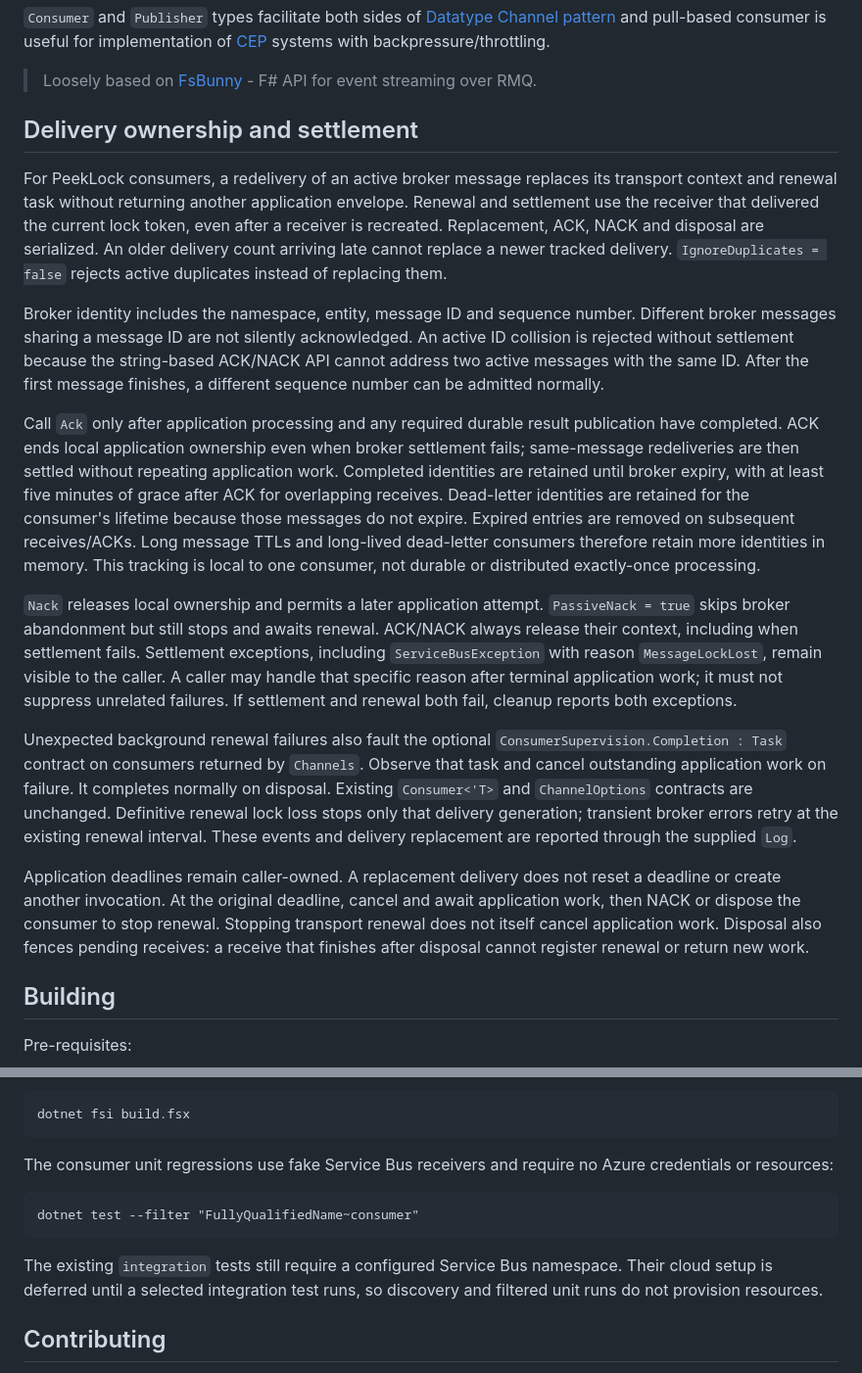
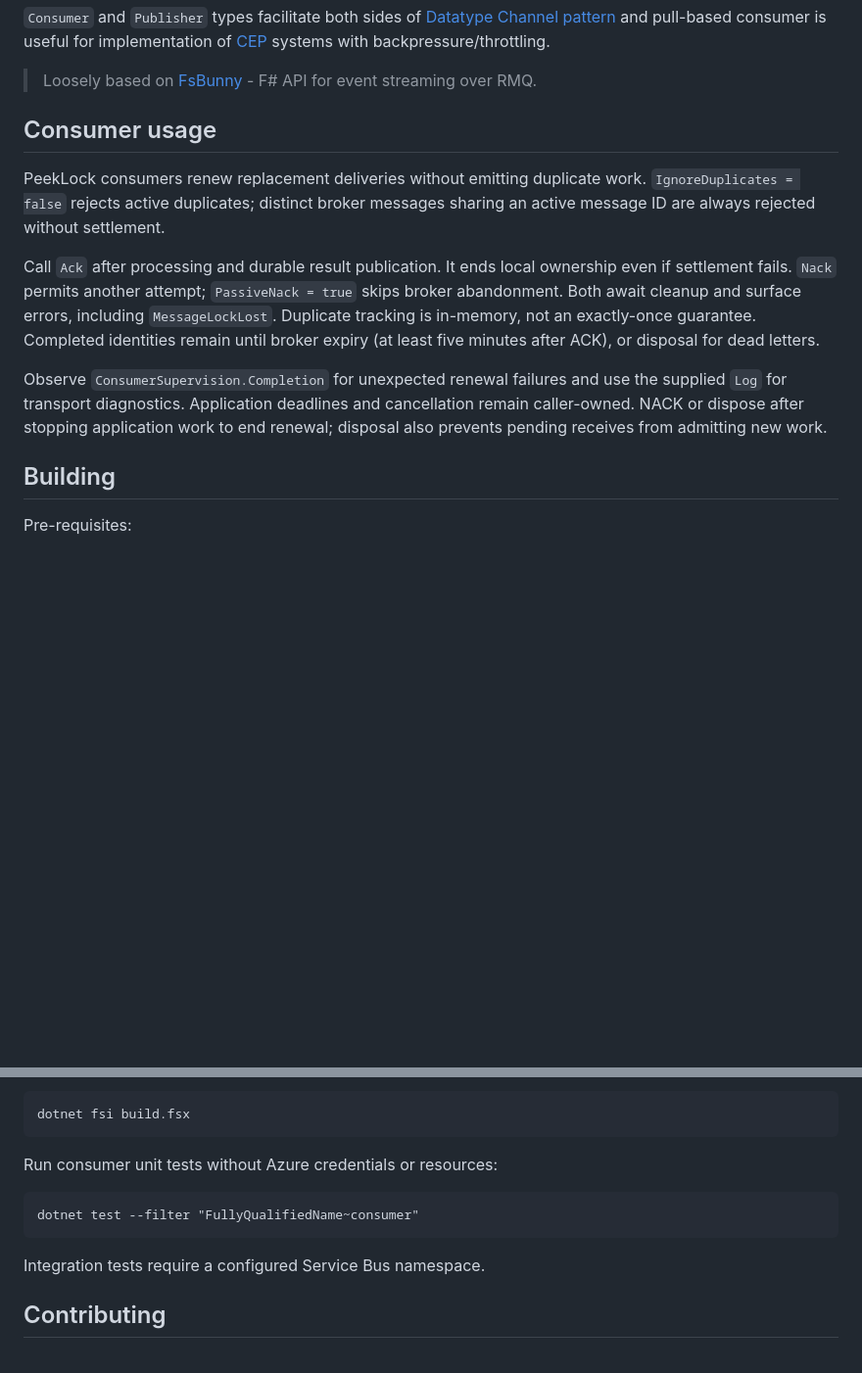
Before and after one commit to Azure/DatatypeChannels.ASB, a Markdown page: README.md, 2 parts joined by grey strips. Shown at 98% size. Drawn GitHub-style; blank space fills up the shorter version.

Commit message:
Shorten README to consumer usage and repository basics

````diff
--- a/README.md
+++ b/README.md
@@ -15,54 +15,22 @@ Small, F#-friendly abstraction layer over Azure Service Bus .NET clients, featur
 
 > Loosely based on [FsBunny](https://et1975.github.io/FsBunny) - F# API for event streaming over RMQ.
 
-## Delivery ownership and settlement
+## Consumer usage
 
-For PeekLock consumers, a redelivery of an active broker message replaces its
-transport context and renewal task without returning another application envelope.
-Renewal and settlement use the receiver that delivered the current lock token, even
-after a receiver is recreated. Replacement, ACK, NACK and disposal are serialized.
-An older delivery count arriving late cannot replace a newer tracked delivery.
-`IgnoreDuplicates = false` rejects active duplicates instead of replacing them.
+PeekLock consumers renew replacement deliveries without emitting duplicate work.
+`IgnoreDuplicates = false` rejects active duplicates; distinct broker messages
+sharing an active message ID are always rejected without settlement.
 
-Broker identity includes the namespace, entity, message ID and sequence number.
-Different broker messages sharing a message ID are not silently acknowledged. An
-active ID collision is rejected without settlement because the string-based
-ACK/NACK API cannot address two active messages with the same ID. After the first
-message finishes, a different sequence number can be admitted normally.
+Call `Ack` after processing and durable result publication. It ends local ownership
+even if settlement fails. `Nack` permits another attempt; `PassiveNack = true` skips
+broker abandonment. Both await cleanup and surface errors, including `MessageLockLost`.
+Duplicate tracking is in-memory, not an exactly-once guarantee. Completed identities
+remain until broker expiry (at least five minutes after ACK), or disposal for dead letters.
 
-Call `Ack` only after application processing and any required durable result
-publication have completed. ACK ends local application ownership even when broker
-settlement fails; same-message redeliveries are then settled without repeating
-application work. Completed identities are retained until broker expiry, with at
-least five minutes of grace after ACK for overlapping receives. Dead-letter
-identities are retained for the consumer's lifetime because those messages do not
-expire. Expired entries are removed on subsequent receives/ACKs. Long message TTLs
-and long-lived dead-letter consumers therefore retain more identities in memory.
-This tracking is local to one consumer, not durable or distributed exactly-once
-processing.
-
-`Nack` releases local ownership and permits a later application attempt.
-`PassiveNack = true` skips broker abandonment but still stops and awaits renewal.
-ACK/NACK always release their context, including when settlement fails. Settlement
-exceptions, including `ServiceBusException` with reason `MessageLockLost`, remain
-visible to the caller. A caller may handle that specific reason after terminal
-application work; it must not suppress unrelated failures. If settlement and
-renewal both fail, cleanup reports both exceptions.
-
-Unexpected background renewal failures also fault the optional
-`ConsumerSupervision.Completion : Task` contract on consumers returned by
-`Channels`. Observe that task and cancel outstanding application work on failure.
-It completes normally on disposal. Existing `Consumer<'T>` and `ChannelOptions`
-contracts are unchanged. Definitive renewal lock loss stops only that delivery
-generation; transient broker errors retry at the existing renewal interval.
-These events and delivery replacement are reported through the supplied `Log`.
-
-Application deadlines remain caller-owned. A replacement delivery does not reset
-a deadline or create another invocation. At the original deadline, cancel and
-await application work, then NACK or dispose the consumer to stop renewal.
-Stopping transport renewal does not itself cancel application work.
-Disposal also fences pending receives: a receive that finishes after disposal
-cannot register renewal or return new work.
+Observe `ConsumerSupervision.Completion` for unexpected renewal failures and use
+the supplied `Log` for transport diagnostics. Application deadlines and cancellation
+remain caller-owned. NACK or dispose after stopping application work to end renewal;
+disposal also prevents pending receives from admitting new work.
 
 ## Building
 Pre-requisites:
@@ -83,16 +51,13 @@ Where
 dotnet fsi build.fsx
 ```
 
-The consumer unit regressions use fake Service Bus receivers and require no Azure
-credentials or resources:
+Run consumer unit tests without Azure credentials or resources:
 
 ```
 dotnet test --filter "FullyQualifiedName~consumer"
 ```
 
-The existing `integration` tests still require a configured Service Bus namespace.
-Their cloud setup is deferred until a selected integration test runs, so discovery
-and filtered unit runs do not provision resources.
+Integration tests require a configured Service Bus namespace.
 
 
 ## Contributing
````
